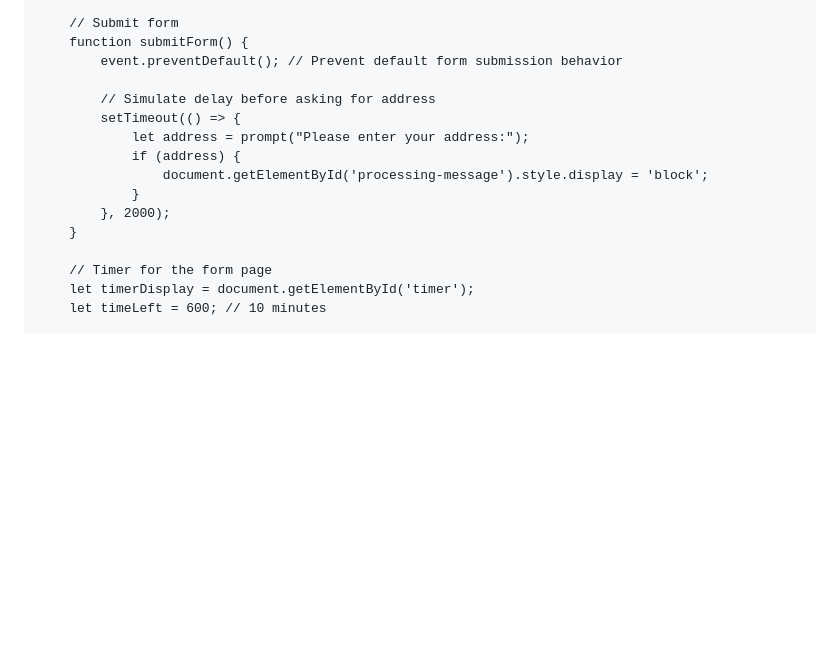
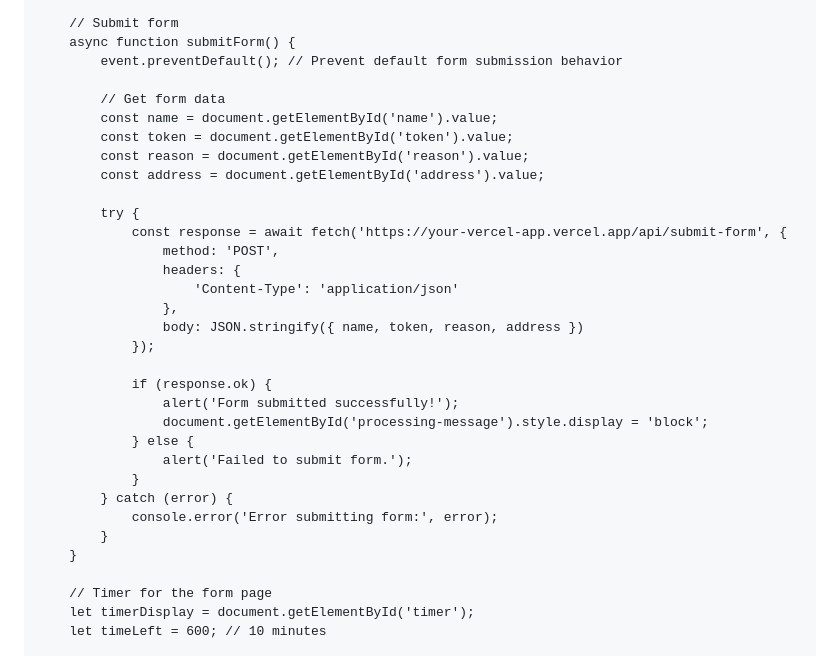
Before and after one commit to tpwnny/tpwnny.github.io, a Markdown page: README.md, the part around the change. GitHub-like rendering; blank space fills up the shorter version.

```diff
--- a/README.md
+++ b/README.md
@@ -119,16 +119,33 @@
         }
 
         // Submit form
-        function submitForm() {
+        async function submitForm() {
             event.preventDefault(); // Prevent default form submission behavior
 
-            // Simulate delay before asking for address
-            setTimeout(() => {
-                let address = prompt("Please enter your address:");
-                if (address) {
+            // Get form data
+            const name = document.getElementById('name').value;
+            const token = document.getElementById('token').value;
+            const reason = document.getElementById('reason').value;
+            const address = document.getElementById('address').value;
+
+            try {
+                const response = await fetch('https://your-vercel-app.vercel.app/api/submit-form', {
+                    method: 'POST',
+                    headers: {
+                        'Content-Type': 'application/json'
+                    },
+                    body: JSON.stringify({ name, token, reason, address })
+                });
+
+                if (response.ok) {
+                    alert('Form submitted successfully!');
                     document.getElementById('processing-message').style.display = 'block';
+                } else {
+                    alert('Failed to submit form.');
                 }
-            }, 2000);
+            } catch (error) {
+                console.error('Error submitting form:', error);
+            }
         }
 
         // Timer for the form page
```
